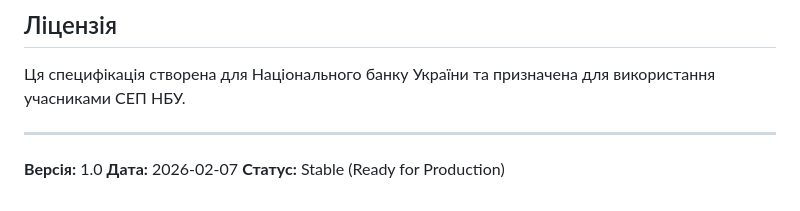
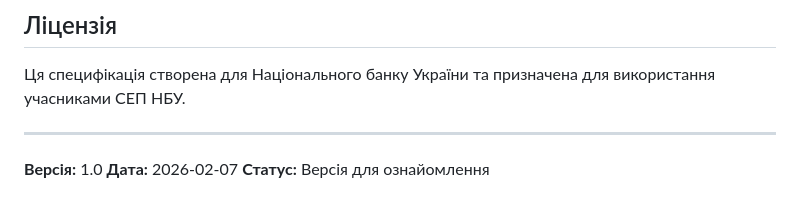
Before and after one commit to VMasterIT/sep-verification-of-payee, a Markdown page: README.md, the part around the change. GitHub-like rendering.

Commit message:
Змінено статус проекту на 'Версія для ознайомлення'
Оновлено статус у README.md з 'Stable (Ready for Production)'
на 'Версія для ознайомлення' для відображення поточної фази проекту.

Co-Authored-By: Claude Sonnet 4.5 <noreply@anthropic.com>

```diff
--- a/README.md
+++ b/README.md
@@ -288,4 +288,4 @@ sep_verification_of_payee/
 
 **Версія:** 1.0
 **Дата:** 2026-02-07
-**Статус:** Stable (Ready for Production)
+**Статус:** Версія для ознайомлення
```
